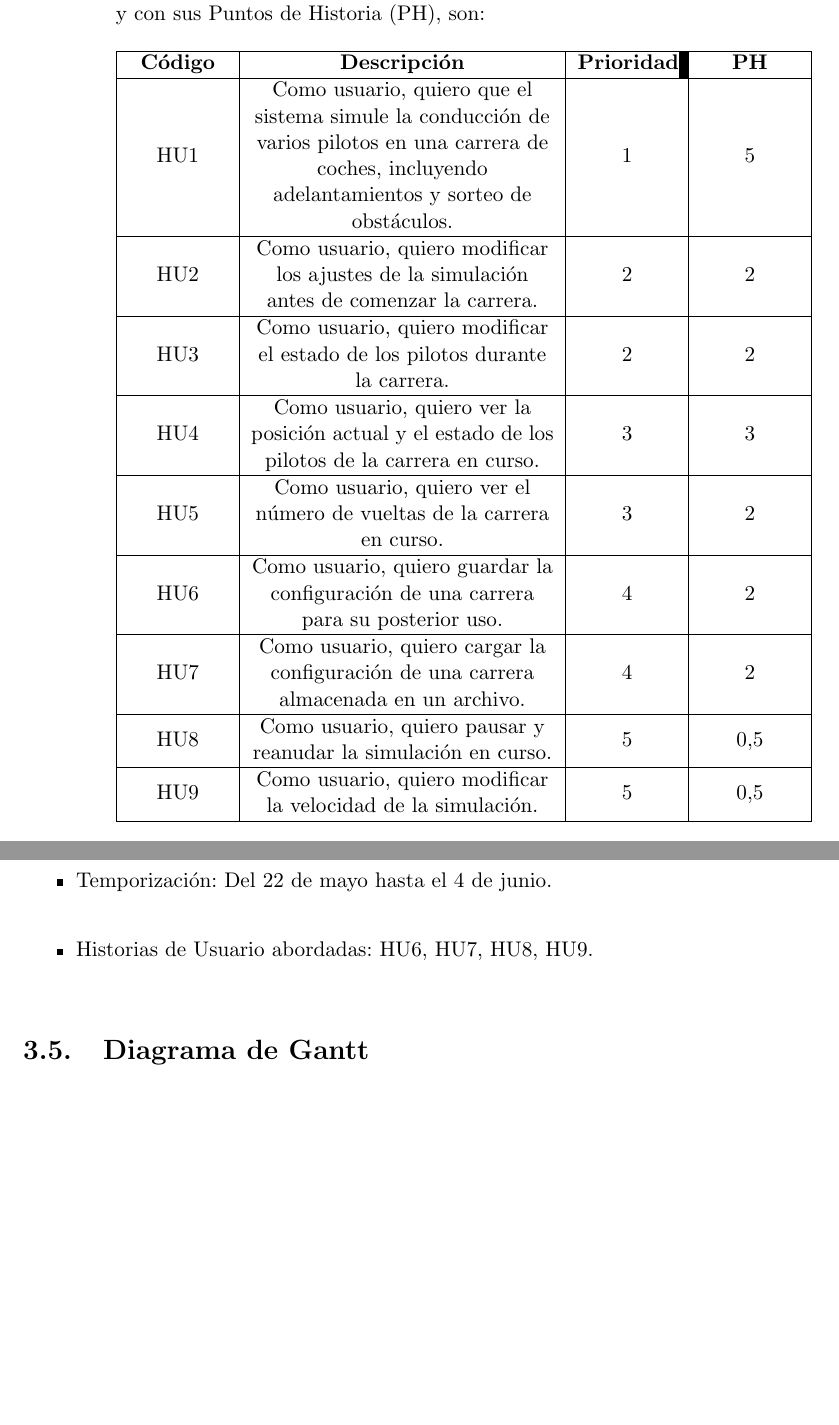
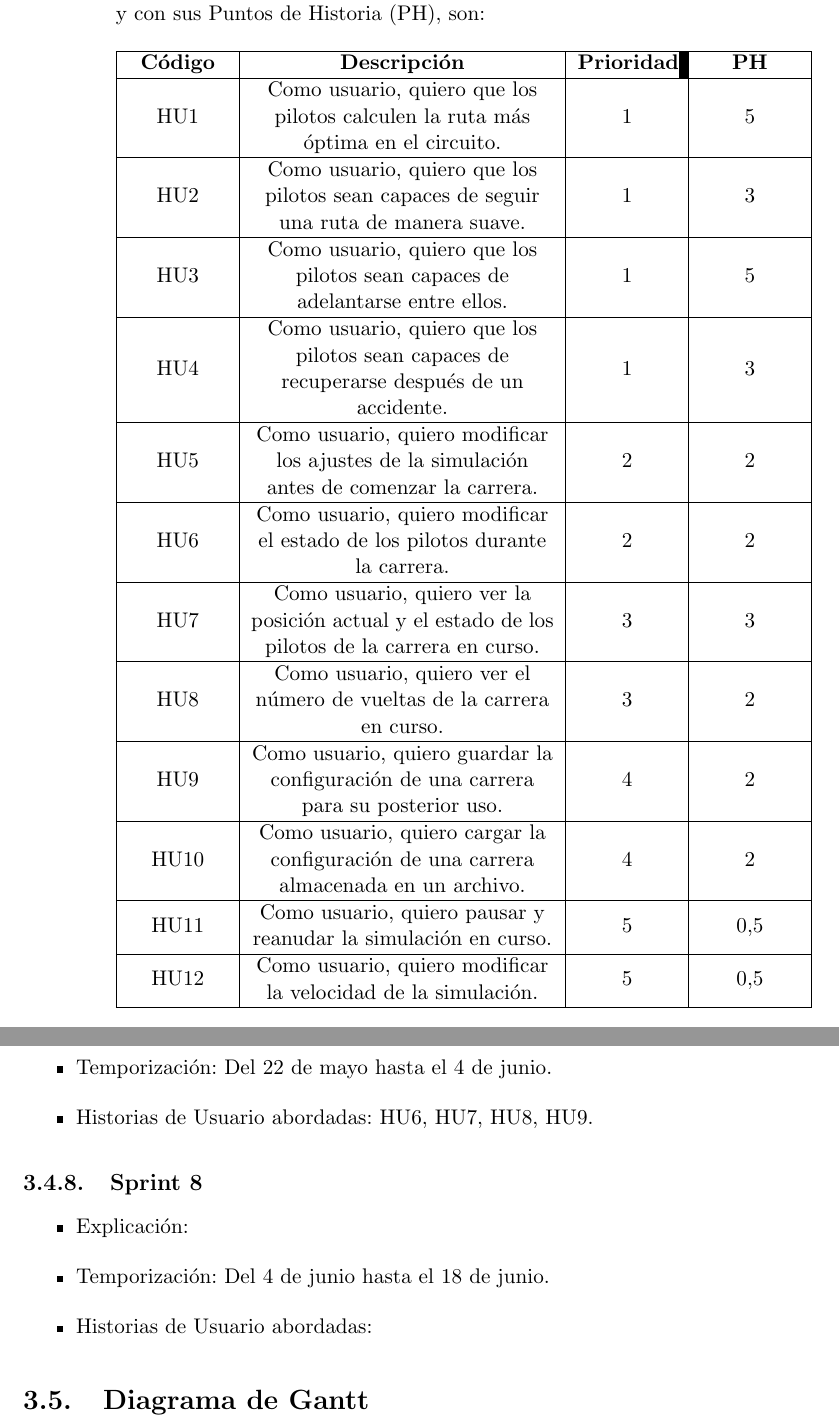
Before and after one commit to amt911/TFG-Documento, a LaTeX thesis (Plantilla_TFG_latex/proyecto.tex, which reads Plantilla_TFG_latex/capitulos/planificacion.tex): two parts of pages 36 and 39 of 49, joined at a grey line, cut so that both start at the same text, the shorter picture padded with empty space. Compiled offline with pdfLaTeX.

Commit message:
Ajustada la planificacion y creadas las historias de usuario restantes

```diff
--- a/Plantilla_TFG_latex/capitulos/planificacion.tex
+++ b/Plantilla_TFG_latex/capitulos/planificacion.tex
@@ -40,23 +40,30 @@ El \textit{Product Backlog} con las Historias de Usuario, ordenadas por priorida
         \hline
         \textbf{Código} & \textbf{Descripción} & \textbf{Prioridad} & \textbf{PH} \\
         \hline
-        HU1 & Como usuario, quiero que el sistema simule la conducción de varios pilotos en una carrera de coches, incluyendo adelantamientos y sorteo de obstáculos. & 1 & 5 \\
+        % HU1 & Como usuario, quiero que el sistema simule la conducción de varios pilotos en una carrera de coches, incluyendo adelantamientos y sorteo de obstáculos. & 1 & 5 \\
+        HU1 & Como usuario, quiero que los pilotos calculen la ruta más óptima en el circuito. & 1 & 5 \\
         \hline
-        HU2 & Como usuario, quiero modificar los ajustes de la simulación antes de comenzar la carrera. & 2 & 2 \\
+        HU2 & Como usuario, quiero que los pilotos sean capaces de seguir una ruta de manera suave. & 1 & 3 \\
         \hline
-        HU3 & Como usuario, quiero modificar el estado de los pilotos durante la carrera. & 2 & 2 \\
+        HU3 & Como usuario, quiero que los pilotos sean capaces de adelantarse entre ellos. & 1 & 5 \\
         \hline
-        HU4 & Como usuario, quiero ver la posición actual y el estado de los pilotos de la carrera en curso. & 3 & 3 \\
+        HU4 & Como usuario, quiero que los pilotos sean capaces de recuperarse después de un accidente. & 1 & 3 \\
         \hline
-        HU5 & Como usuario, quiero ver el número de vueltas de la carrera en curso. & 3 & 2 \\
+        HU5 & Como usuario, quiero modificar los ajustes de la simulación antes de comenzar la carrera. & 2 & 2 \\
         \hline
-        HU6 & Como usuario, quiero guardar la configuración de una carrera para su posterior uso. & 4 & 2\\
+        HU6 & Como usuario, quiero modificar el estado de los pilotos durante la carrera. & 2 & 2 \\
         \hline
-        HU7 & Como usuario, quiero cargar la configuración de una carrera almacenada en un archivo. & 4 & 2 \\
+        HU7 & Como usuario, quiero ver la posición actual y el estado de los pilotos de la carrera en curso. & 3 & 3 \\
         \hline
-        HU8 & Como usuario, quiero pausar y reanudar la simulación en curso. & 5 & 0,5 \\
+        HU8 & Como usuario, quiero ver el número de vueltas de la carrera en curso. & 3 & 2 \\
         \hline
-        HU9 & Como usuario, quiero modificar la velocidad de la simulación. & 5 & 0,5 \\
+        HU9 & Como usuario, quiero guardar la configuración de una carrera para su posterior uso. & 4 & 2\\
+        \hline
+        HU10 & Como usuario, quiero cargar la configuración de una carrera almacenada en un archivo. & 4 & 2 \\
+        \hline
+        HU11 & Como usuario, quiero pausar y reanudar la simulación en curso. & 5 & 0,5 \\
+        \hline
+        HU12 & Como usuario, quiero modificar la velocidad de la simulación. & 5 & 0,5 \\
         \hline
     \end{tabularx}
 \end{table}
@@ -149,6 +157,14 @@ La implementación de la aplicación final se dividirá en \sprintNro sprints, c
     \item Explicación: En este último sprint, se pretende implementar la importación y exportación de la configuración de una carrera y el botón de pausa y de velocidad de simulación.
     \item Temporización: Del 22 de mayo hasta el 4 de junio.
     \item Historias de Usuario abordadas: HU6, HU7, HU8, HU9.
+\end{itemize}
+
+\subsection{Sprint 8}
+
+\begin{itemize}
+    \item Explicación:
+    \item Temporización: Del 4 de junio hasta el 18 de junio.
+    \item Historias de Usuario abordadas:
 \end{itemize}
 
 \section{Diagrama de Gantt}
--- a/Plantilla_TFG_latex/proyecto.tex
+++ b/Plantilla_TFG_latex/proyecto.tex
@@ -67,10 +67,12 @@ Telecomunicación\xspace}
 \newcommand{\myLocation}{Granada\xspace}
 \newcommand{\myTime}{\today\xspace}
 \newcommand{\myVersion}{Version 0.1\xspace}
-\newcommand{\sprintNro}{3\xspace}
+\newcommand{\sprintNro}{5\xspace}
+\newcommand{\docSprints}{4\xspace}
+\newcommand{\totalSprints}{7\xspace}
 \newcommand{\sprintLength}{2 semanas\xspace}
 \newcommand{\actualSprintLength}{10 días\xspace}
-\newcommand{\projectph}{20 PH\xspace}
+\newcommand{\projectph}{30 PH\xspace}
 % \newcommand{\finalAlg}{\textbf{PONER AQUÍ EL ALGORITMO DE NAVEGACIÓN}\xspace}
 \newcommand{\finalAlg}{A*\xspace}
 
```
Also changed, not shown: Plantilla_TFG_latex/capitulos/planificacion.tex (9 more changed lines).
